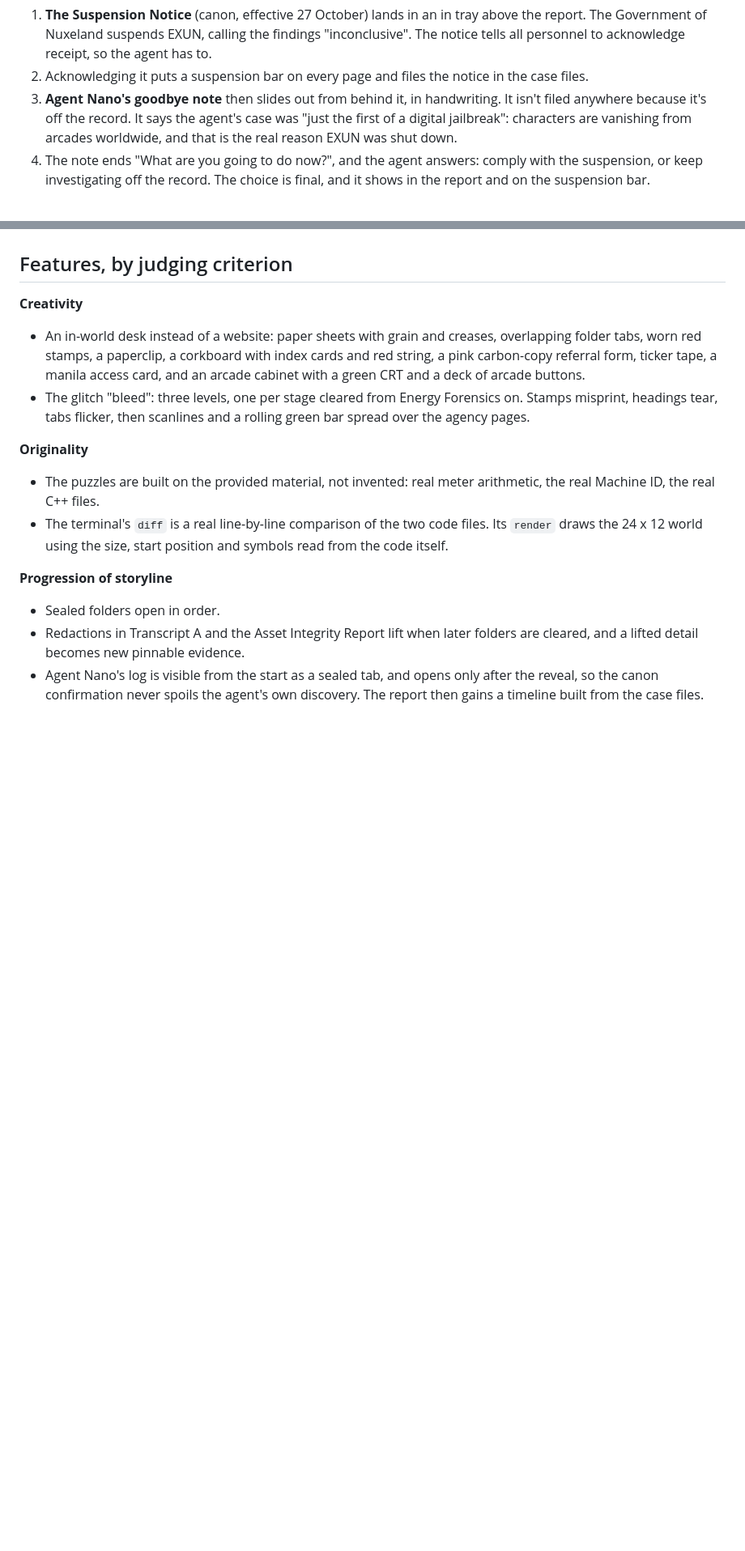
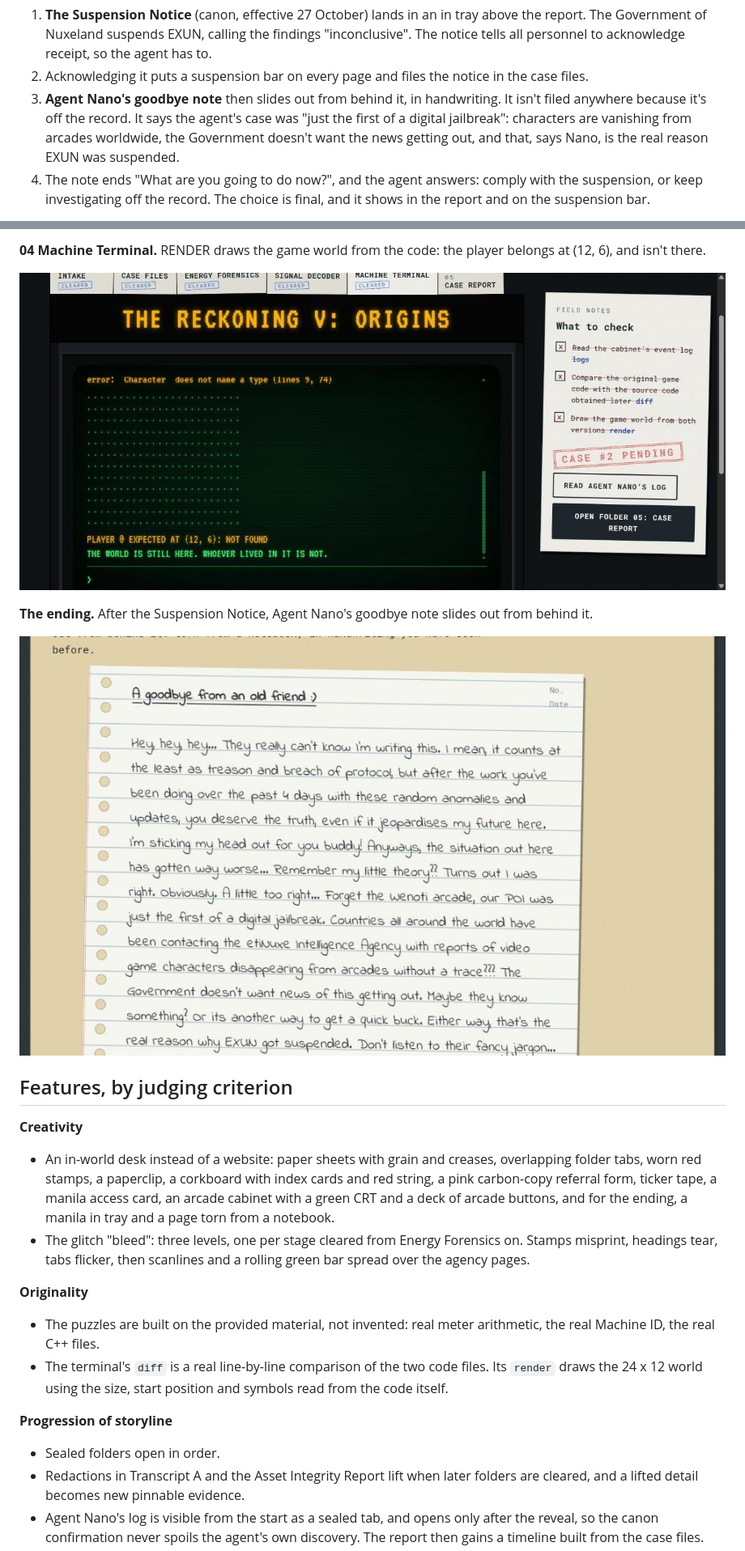
Before and after one commit to medhu0505/Wattson_Build, a Markdown page: README.md, 2 parts joined by grey strips. Shown at 81% size. Rendered like a GitHub page; pictures changed too: docs/screenshots/ending.jpg (added), docs/screenshots/machine.jpg (added); blank space fills up the shorter version.

```diff
--- a/README.md
+++ b/README.md
@@ -28,7 +28,7 @@ Filing the report isn't quite the end. Two more canon documents arrive, and they
 
 1. **The Suspension Notice** (canon, effective 27 October) lands in an in tray above the report. The Government of Nuxeland suspends EXUN, calling the findings "inconclusive". The notice tells all personnel to acknowledge receipt, so the agent has to.
 2. Acknowledging it puts a suspension bar on every page and files the notice in the case files.
-3. **Agent Nano's goodbye note** then slides out from behind it, in handwriting. It isn't filed anywhere because it's off the record. It says the agent's case was "just the first of a digital jailbreak": characters are vanishing from arcades worldwide, and that is the real reason EXUN was shut down.
+3. **Agent Nano's goodbye note** then slides out from behind it, in handwriting. It isn't filed anywhere because it's off the record. It says the agent's case was "just the first of a digital jailbreak": characters are vanishing from arcades worldwide, the Government doesn't want the news getting out, and that, says Nano, is the real reason EXUN was suspended.
 4. The note ends "What are you going to do now?", and the agent answers: comply with the suspension, or keep investigating off the record. The choice is final, and it shows in the report and on the suspension bar.
 
 As the case goes on, the arcade machine's glitches bleed into the agency's paper pages, and redactions in the case files lift as the agent's clearance grows.
@@ -36,7 +50,15 @@ As the case goes on, the arcade machine's glitches bleed into the agency's paper
+**04 Machine Terminal.** RENDER draws the game world from the code: the player belongs at (12, 6), and isn't there.
+
+![The arcade cabinet's green screen showing an empty game world](docs/screenshots/machine.jpg)
+
+**The ending.** After the Suspension Notice, Agent Nano's goodbye note slides out from behind it.
+
+![Agent Nano's handwritten note on a page torn from a notebook](docs/screenshots/ending.jpg)
+
 ## Features, by judging criterion
 
 **Creativity**
-- An in-world desk instead of a website: paper sheets with grain and creases, overlapping folder tabs, worn red stamps, a paperclip, a corkboard with index cards and red string, a pink carbon-copy referral form, ticker tape, a manila access card, and an arcade cabinet with a green CRT and a deck of arcade buttons.
+- An in-world desk instead of a website: paper sheets with grain and creases, overlapping folder tabs, worn red stamps, a paperclip, a corkboard with index cards and red string, a pink carbon-copy referral form, ticker tape, a manila access card, an arcade cabinet with a green CRT and a deck of arcade buttons, and for the ending, a manila in tray and a page torn from a notebook.
 - The glitch "bleed": three levels, one per stage cleared from Energy Forensics on. Stamps misprint, headings tear, tabs flicker, then scanlines and a rolling green bar spread over the agency pages.
 
 **Originality**
```
Also changed, not shown: other parts of README.md (+19 -3 lines), docs/screenshots/briefing.jpg (added), docs/screenshots/case-files.jpg (added), docs/screenshots/forensics.jpg (added), public/og-image.jpg (added), 1 other file.
